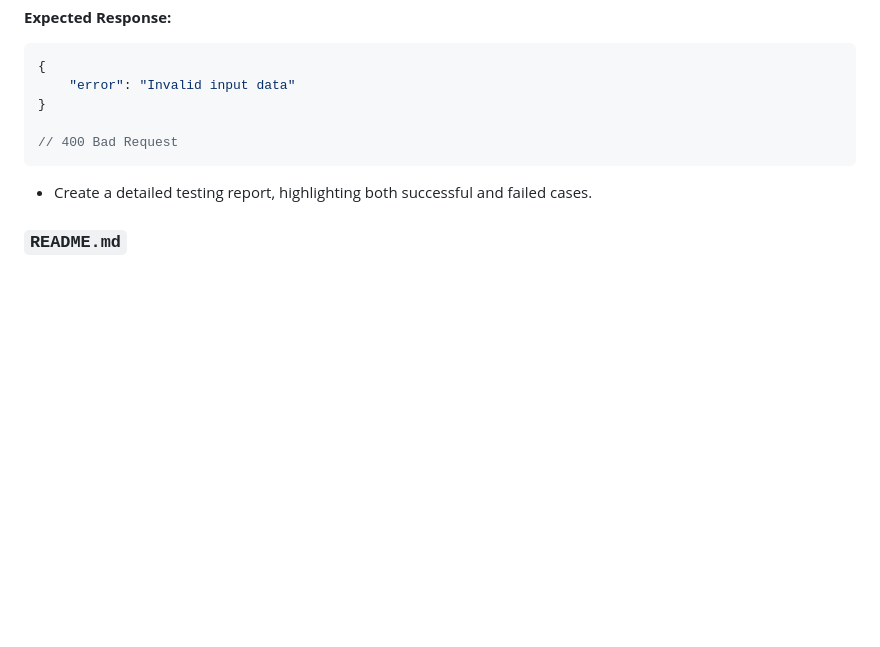
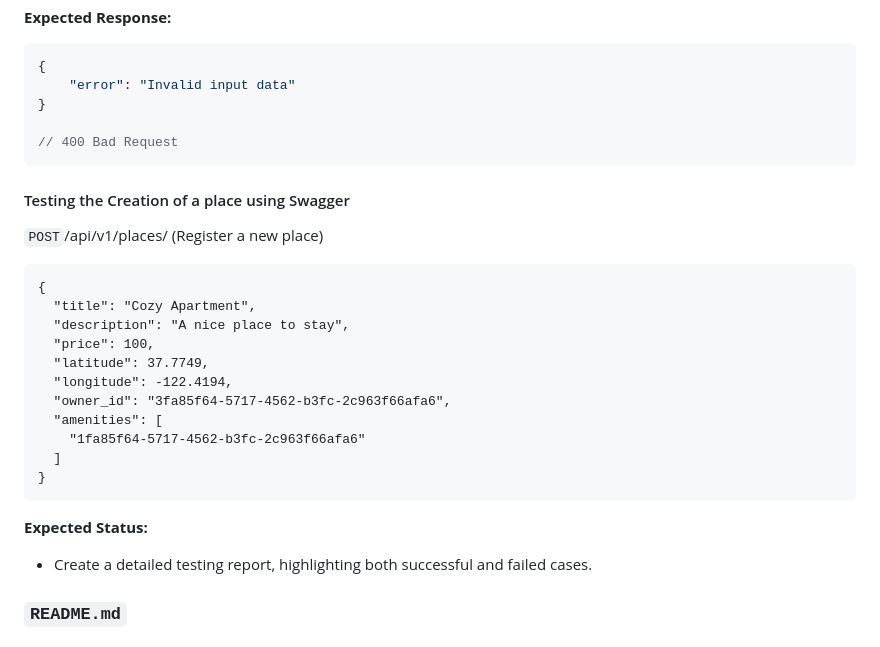
Before and after one commit to JulieRaph/holbertonschool-hbnb, a Markdown page: part2/hbnb/README.md, the part around the change. Drawn GitHub-style; blank space fills up the shorter version.

Commit message:
Update README.md testing file 4

````diff
--- a/part2/hbnb/README.md
+++ b/part2/hbnb/README.md
@@ -250,6 +250,25 @@ curl -X POST "http://127.0.0.1:5000/api/v1/users/" -H "Content-Type: application
 // 400 Bad Request
 ```
 
+#### Testing the Creation of a place using Swagger
+
+`POST`/api/v1/places/  (Register a new place)
+```
+{
+  "title": "Cozy Apartment",
+  "description": "A nice place to stay",
+  "price": 100,
+  "latitude": 37.7749,
+  "longitude": -122.4194,
+  "owner_id": "3fa85f64-5717-4562-b3fc-2c963f66afa6",
+  "amenities": [
+    "1fa85f64-5717-4562-b3fc-2c963f66afa6"
+  ]
+}
+```
+**Expected Status:**
+
+
 * Create a detailed testing report, highlighting both successful and failed cases.
 
 
````
